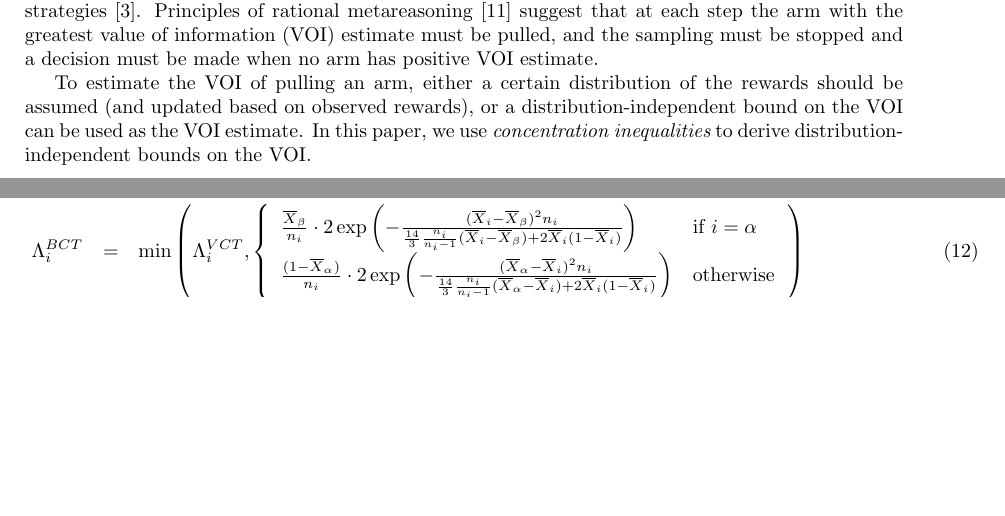
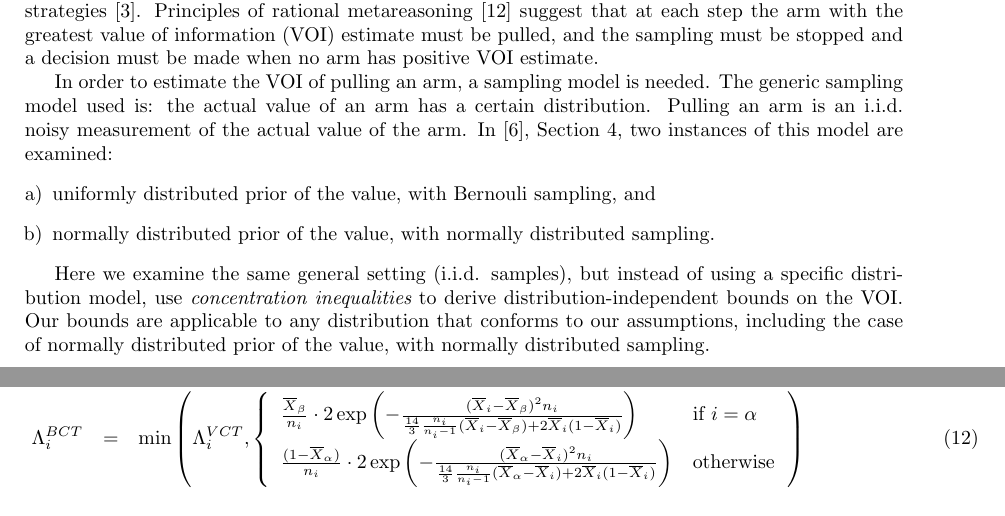
Before and after one commit to dtolpin/uct, a LaTeX paper (paper/vago/paper.tex): two parts of pages 1 and 5 of 11 before the commit and two parts of pages 1 and 6 of 11 after it, joined at a grey line, cut so that both start at the same text, the shorter picture padded with empty space. Compiled offline with pdfLaTeX.

Commit message:
changes of eyal, but safek

```diff
--- a/paper/vago/paper.tex
+++ b/paper/vago/paper.tex
@@ -1,4 +1,5 @@
 \documentclass{article}
+\usepackage{enumerate}
 \usepackage{algpseudocode}
 \usepackage[ruled]{algorithm}
 \usepackage{url}
@@ -68,11 +69,24 @@ greatest value of information (VOI) estimate must be pulled, and the
 sampling must be stopped and a decision must be made when no arm has
 positive VOI estimate.
 
-To estimate the VOI of pulling an arm, either a certain distribution
-of the rewards should be assumed (and updated based on observed
-rewards), or a distribution-independent bound on the VOI can be used
-as the VOI estimate. In this paper, we use {\em concentration
-  inequalities} to derive distribution-independent bounds on the VOI.
+In order to estimate the VOI of pulling an arm, a sampling model is needed.
+The generic sampling model used is: the actual value of an arm has a certain distribution.
+Pulling an arm is an i.i.d. noisy measurement of the actual value of the arm.
+In \cite{HayRussell.MCTS}, Section 4, two instances of this model are
+examined:
+\begin{enumerate}[a)]
+\item uniformly distributed prior of the value, with Bernouli
+  sampling, and
+\item normally distributed prior of the value, with normally
+  distributed sampling.
+\end{enumerate}
+
+Here we examine the same general setting (i.i.d. samples), but instead
+of using a specific distribution model, use {\em concentration
+  inequalities} to derive distribution-independent bounds on the
+VOI. Our bounds are applicable to any distribution that conforms to
+our assumptions, including the case of normally distributed prior of
+the value, with normally distributed sampling.
 
 \section{Related Work}
 
```
Also changed, not shown: paper/vago/refs.bib (+6 -0 lines).
